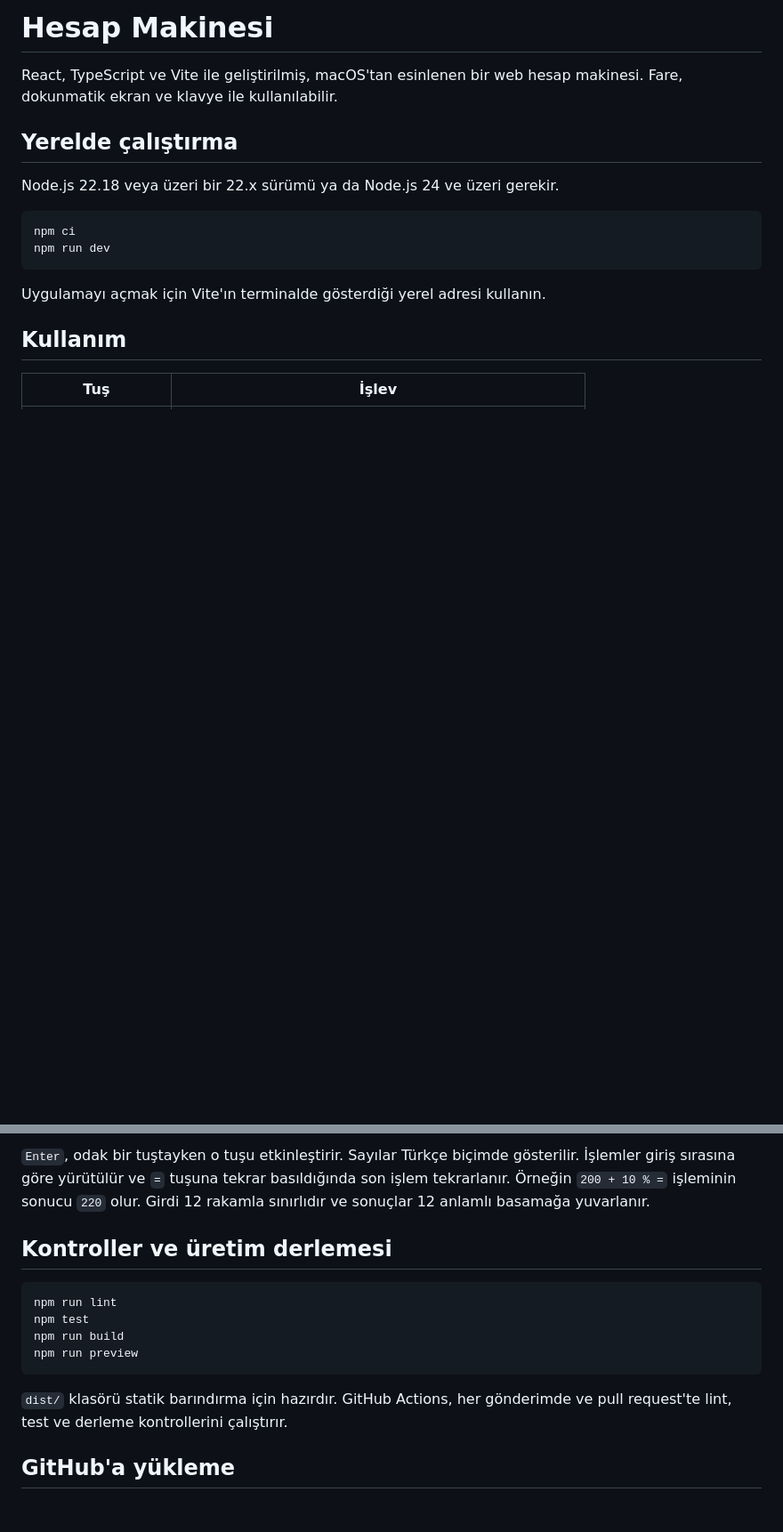
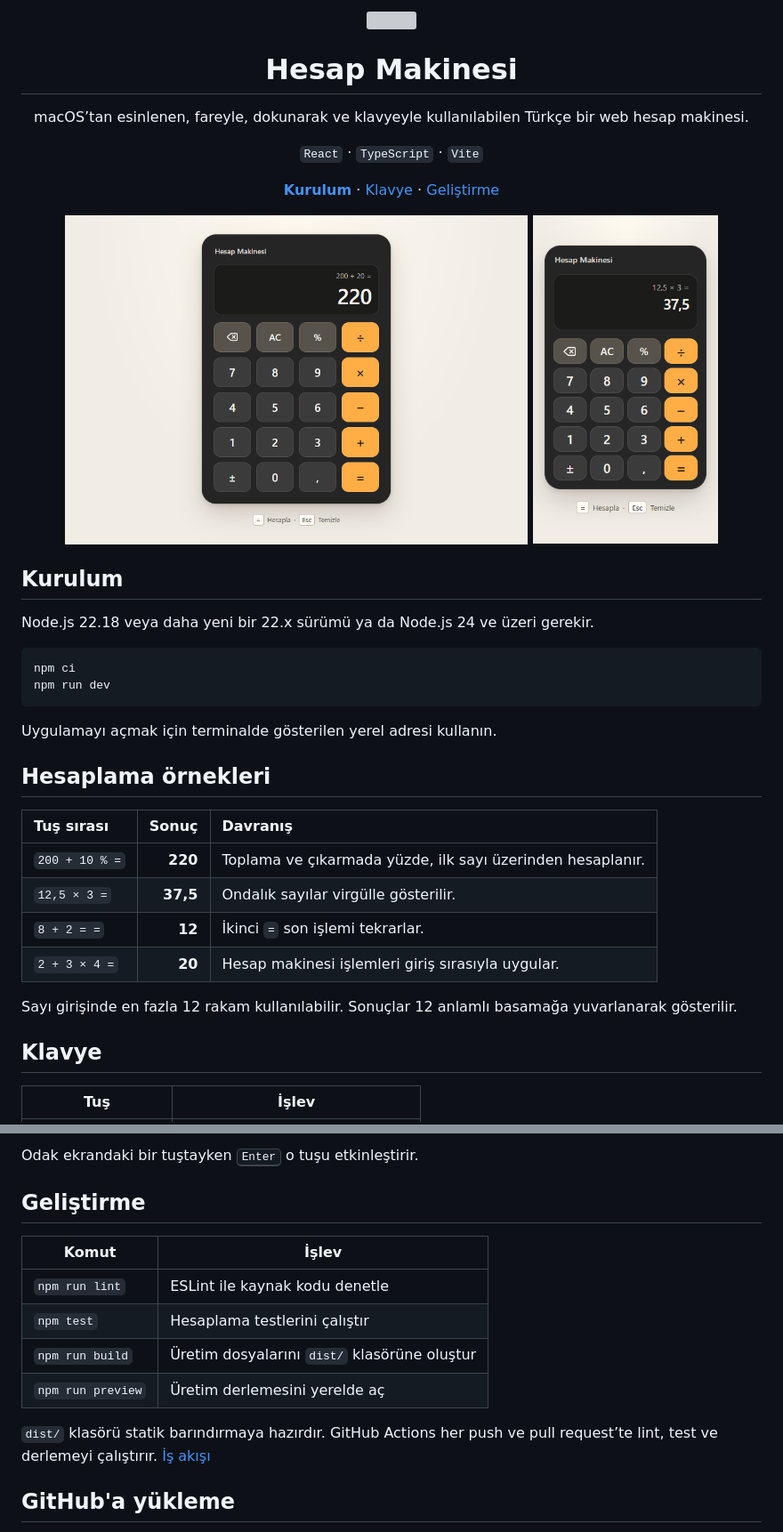
Before and after one commit to Eren-TheDeveloper/React-Mac-Calculator, a Markdown page: README.md, 2 parts joined by grey strips. Shown at 89% size. GitHub-like rendering; pictures changed too: docs/images/calculator-desktop.png (added), docs/images/calculator-mobile.png (added); blank space fills up the shorter version; grey boxes are pictures that could not be loaded.

Commit message:
Showcase calculator in README

````diff
--- a/README.md
+++ b/README.md
@@ -1,19 +1,51 @@
-# Hesap Makinesi
+<p align="center">
+  <img src="./public/favicon.svg" width="56" height="56" alt="">
+</p>
 
-React, TypeScript ve Vite ile geliştirilmiş, macOS'tan esinlenen bir web hesap makinesi. Fare, dokunmatik ekran ve klavye ile kullanılabilir.
+<h1 align="center">Hesap Makinesi</h1>
 
-## Yerelde çalıştırma
+<p align="center">
+  macOS’tan esinlenen, fareyle, dokunarak ve klavyeyle kullanılabilen Türkçe bir web hesap makinesi.
+</p>
 
-Node.js 22.18 veya üzeri bir 22.x sürümü ya da Node.js 24 ve üzeri gerekir.
+<p align="center">
+  <code>React</code> · <code>TypeScript</code> · <code>Vite</code>
+</p>
+
+<p align="center">
+  <a href="#kurulum"><strong>Kurulum</strong></a> ·
+  <a href="#klavye">Klavye</a> ·
+  <a href="#geliştirme">Geliştirme</a>
+</p>
+
+<p align="center">
+  <img src="./docs/images/calculator-desktop.png" width="520" alt="Masaüstünde hesap makinesi. 200 üzerine yüzde 10 eklendiğinde sonuç 220.">
+  <img src="./docs/images/calculator-mobile.png" width="208" alt="Mobil ekranda hesap makinesi. 12,5 ile 3 çarpıldığında sonuç 37,5.">
+</p>
+
+## Kurulum
+
+Node.js 22.18 veya daha yeni bir 22.x sürümü ya da Node.js 24 ve üzeri gerekir.
 
 ```sh
 npm ci
 npm run dev
 ```
 
-Uygulamayı açmak için Vite'ın terminalde gösterdiği yerel adresi kullanın.
+Uygulamayı açmak için terminalde gösterilen yerel adresi kullanın.
 
-## Kullanım
+## Hesaplama örnekleri
+
+| Tuş sırası | Sonuç | Davranış |
+| :--- | ---: | :--- |
+| `200 + 10 % =` | **220** | Toplama ve çıkarmada yüzde, ilk sayı üzerinden hesaplanır. |
+| `12,5 × 3 =` | **37,5** | Ondalık sayılar virgülle gösterilir. |
+| `8 + 2 = =` | **12** | İkinci `=` son işlemi tekrarlar. |
+| `2 + 3 × 4 =` | **20** | Hesap makinesi işlemleri giriş sırasıyla uygular. |
+
+Sayı girişinde en fazla 12 rakam kullanılabilir. Sonuçlar 12 anlamlı basamağa yuvarlanarak gösterilir.
+
+## Klavye
 
 | Tuş | İşlev |
 | --- | --- |
@@ -27,16 +61,16 @@ Uygulamayı açmak için Vite'ın terminalde gösterdiği yerel adresi kullanın
 
-`Enter`, odak bir tuştayken o tuşu etkinleştirir. Sayılar Türkçe biçimde gösterilir. İşlemler giriş sırasına göre yürütülür ve `=` tuşuna tekrar basıldığında son işlem tekrarlanır. Örneğin `200 + 10 % =` işleminin sonucu `220` olur. Girdi 12 rakamla sınırlıdır ve sonuçlar 12 anlamlı basamağa yuvarlanır.
+Odak ekrandaki bir tuştayken <kbd>Enter</kbd> o tuşu etkinleştirir.
 
-## Kontroller ve üretim derlemesi
+## Geliştirme
 
-```sh
-npm run lint
-npm test
-npm run build
-npm run preview
-```
+| Komut | İşlev |
+| --- | --- |
+| `npm run lint` | ESLint ile kaynak kodu denetle |
+| `npm test` | Hesaplama testlerini çalıştır |
+| `npm run build` | Üretim dosyalarını `dist/` klasörüne oluştur |
+| `npm run preview` | Üretim derlemesini yerelde aç |
 
-`dist/` klasörü statik barındırma için hazırdır. GitHub Actions, her gönderimde ve pull request'te lint, test ve derleme kontrollerini çalıştırır.
+`dist/` klasörü statik barındırmaya hazırdır. GitHub Actions her push ve pull request’te lint, test ve derlemeyi çalıştırır. [İş akışı](./.github/workflows/ci.yml)
 
 ## GitHub'a yükleme
 
````
Also changed, not shown: other parts of README.md (+9 -7 lines).
